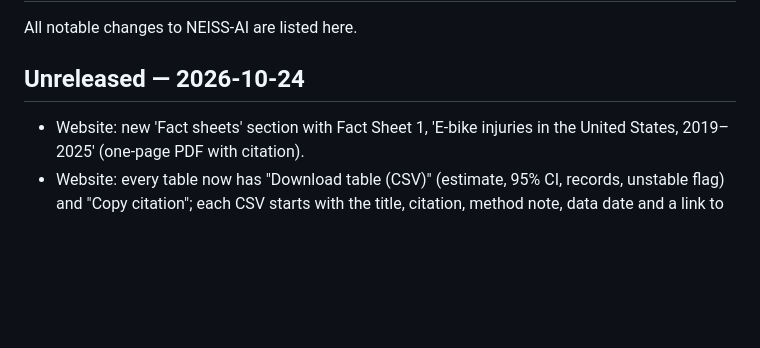
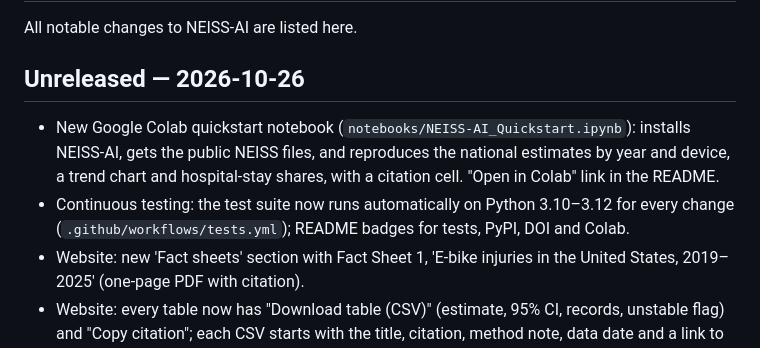
Before and after one commit to subash28kumar/neiss-ai, a Markdown page: CHANGELOG.md, the part around the change. Rendered like a GitHub page; blank space fills up the shorter version.

```diff
--- a/CHANGELOG.md
+++ b/CHANGELOG.md
@@ -2,7 +2,9 @@
 
 All notable changes to NEISS-AI are listed here.
 
-## Unreleased — 2026-10-24
+## Unreleased — 2026-10-26
+- New Google Colab quickstart notebook (`notebooks/NEISS-AI_Quickstart.ipynb`): installs NEISS-AI, gets the public NEISS files, and reproduces the national estimates by year and device, a trend chart and hospital-stay shares, with a citation cell. "Open in Colab" link in the README.
+- Continuous testing: the test suite now runs automatically on Python 3.10–3.12 for every change (`.github/workflows/tests.yml`); README badges for tests, PyPI, DOI and Colab.
 - Website: new 'Fact sheets' section with Fact Sheet 1, 'E-bike injuries in the United States, 2019–2025' (one-page PDF with citation).
 - Website: every table now has "Download table (CSV)" (estimate, 95% CI, records, unstable flag) and "Copy citation"; each CSV starts with the title, citation, method note, data date and a link to the view.
 - Website: answers in "Ask a question" show a citation line.
```
Also changed, not shown: README.md (+6 -0 lines).
